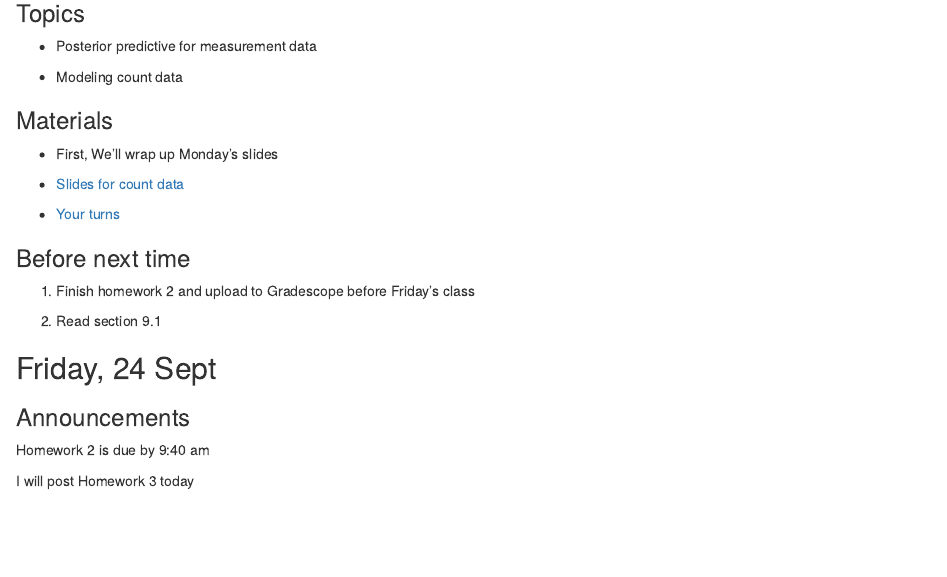
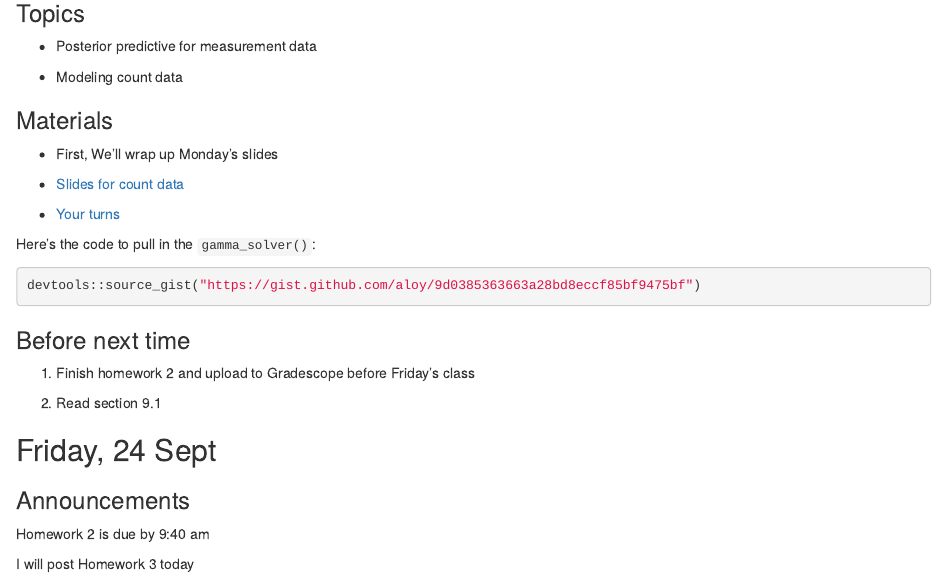
Before and after one commit to aloy/stat340, an R Markdown document (_posts/week03/week03.Rmd): the page in a window 1100 px wide, from 540 px down. Rendered offline with R 4.5, knitr and Pandoc, with nearby package versions; drawn as R Markdown's standard HTML page in place of the format the file asks for.

Commit message:
posting gist source code

````diff
--- a/_posts/week03/week03.Rmd
+++ b/_posts/week03/week03.Rmd
@@ -56,6 +56,12 @@ Modeling measurement data
 
 - [Your turns](https://aloy.github.io/stat340-notes-fa21/07H-poisson-example.pdf)
 
+Here's the code to pull in the `gamma_solver()`:
+
+```{r eval=FALSE, echo=TRUE}
+devtools::source_gist("https://gist.github.com/aloy/9d0385363663a28bd8eccf85bf9475bf")
+```
+
 
 
 ### Before next time
````
Also changed, not shown: _posts/week03/week03.html, docs/posts/posts.json, 1 other file.
